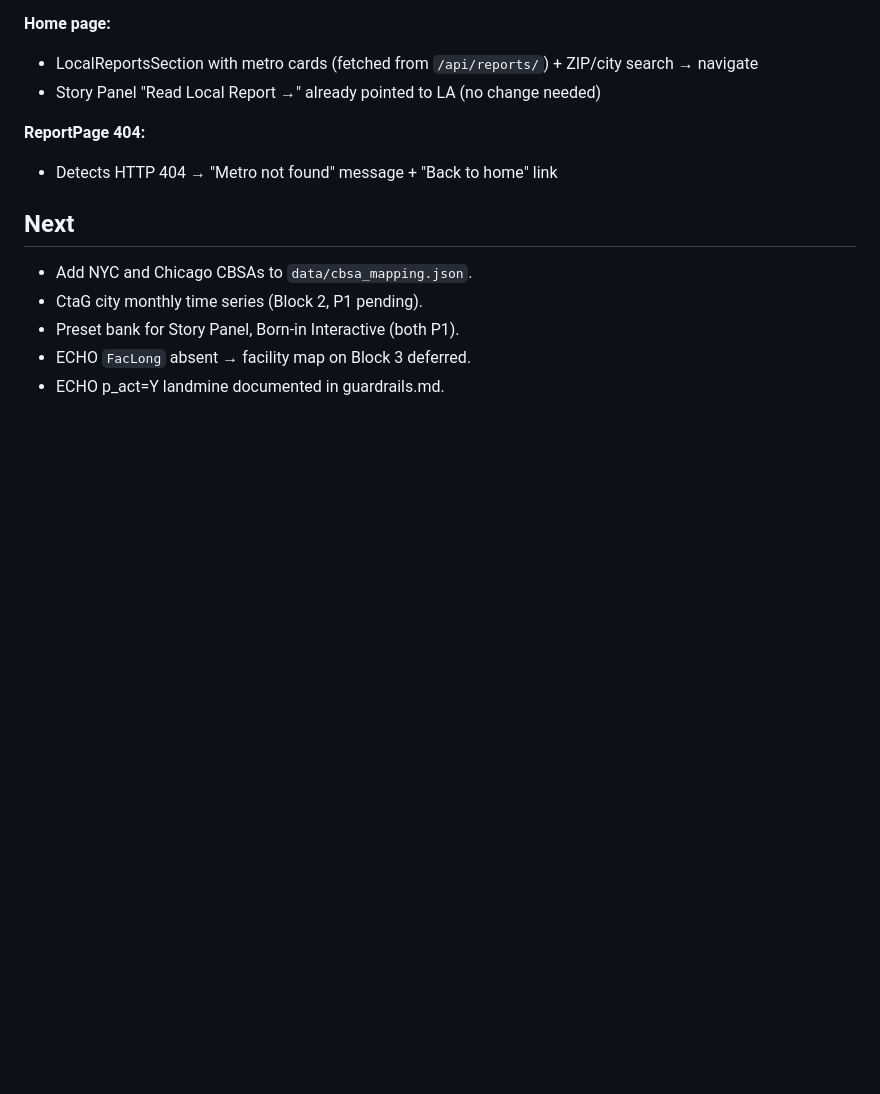
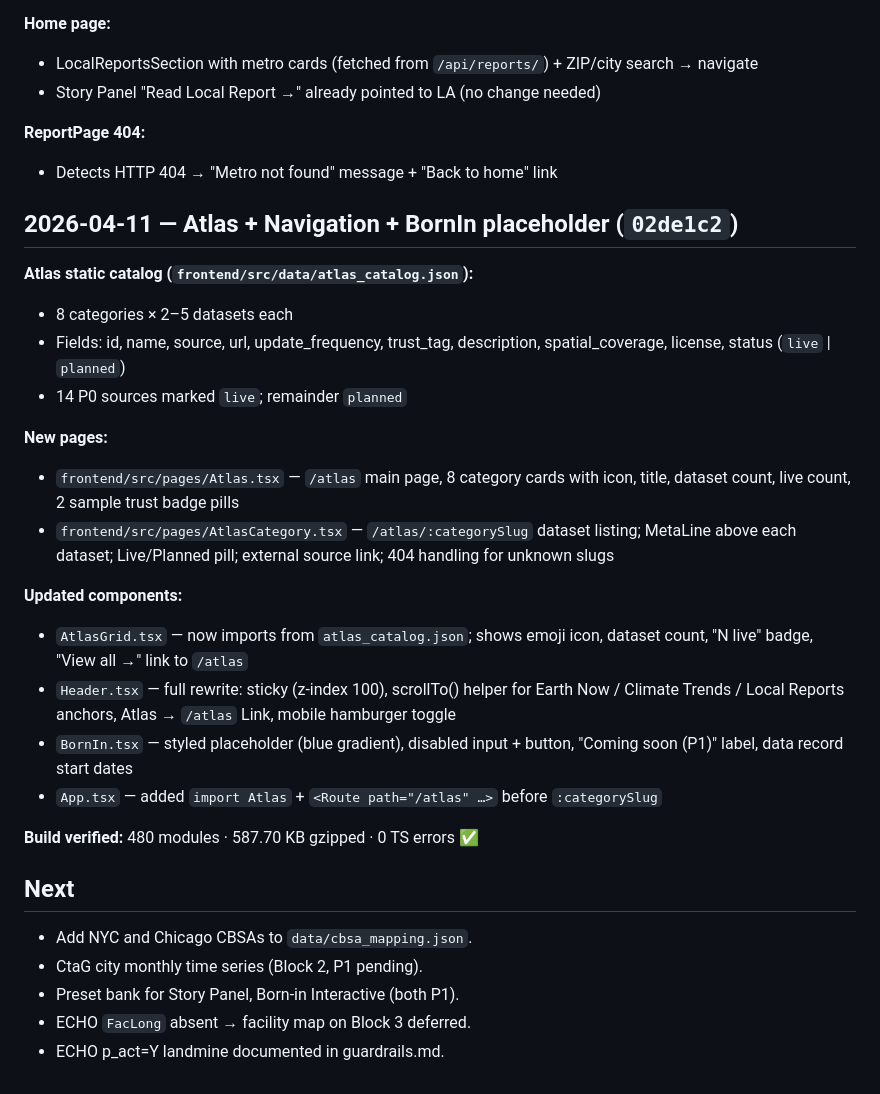
Before and after one commit to humpie-0413/terrasight, a Markdown page: progress.md, the part around the change. GitHub-like rendering; blank space fills up the shorter version.

Commit message:
docs: update progress.md for Atlas + Nav + BornIn session
Co-Authored-By: Claude Sonnet 4.6 <noreply@anthropic.com>

```diff
--- a/progress.md
+++ b/progress.md
@@ -372,6 +372,34 @@ once the key is added — no code change needed.
 **ReportPage 404:**
 - Detects HTTP 404 → "Metro not found" message + "Back to home" link
 
+## 2026-04-11 — Atlas + Navigation + BornIn placeholder (`02de1c2`)
+
+**Atlas static catalog (`frontend/src/data/atlas_catalog.json`):**
+- 8 categories × 2–5 datasets each
+- Fields: id, name, source, url, update_frequency, trust_tag, description,
+  spatial_coverage, license, status (`live` | `planned`)
+- 14 P0 sources marked `live`; remainder `planned`
+
+**New pages:**
+- `frontend/src/pages/Atlas.tsx` — `/atlas` main page, 8 category cards with
+  icon, title, dataset count, live count, 2 sample trust badge pills
+- `frontend/src/pages/AtlasCategory.tsx` — `/atlas/:categorySlug` dataset
+  listing; MetaLine above each dataset; Live/Planned pill; external source link;
+  404 handling for unknown slugs
+
+**Updated components:**
+- `AtlasGrid.tsx` — now imports from `atlas_catalog.json`; shows emoji icon,
+  dataset count, "N live" badge, "View all →" link to `/atlas`
+- `Header.tsx` — full rewrite: sticky (z-index 100), scrollTo() helper for
+  Earth Now / Climate Trends / Local Reports anchors, Atlas → `/atlas` Link,
+  mobile hamburger toggle
+- `BornIn.tsx` — styled placeholder (blue gradient), disabled input + button,
+  "Coming soon (P1)" label, data record start dates
+- `App.tsx` — added `import Atlas` + `<Route path="/atlas" …>` before
+  `:categorySlug`
+
+**Build verified:** 480 modules · 587.70 KB gzipped · 0 TS errors ✅
+
 ## Next
 - Add NYC and Chicago CBSAs to `data/cbsa_mapping.json`.
 - CtaG city monthly time series (Block 2, P1 pending).
```
